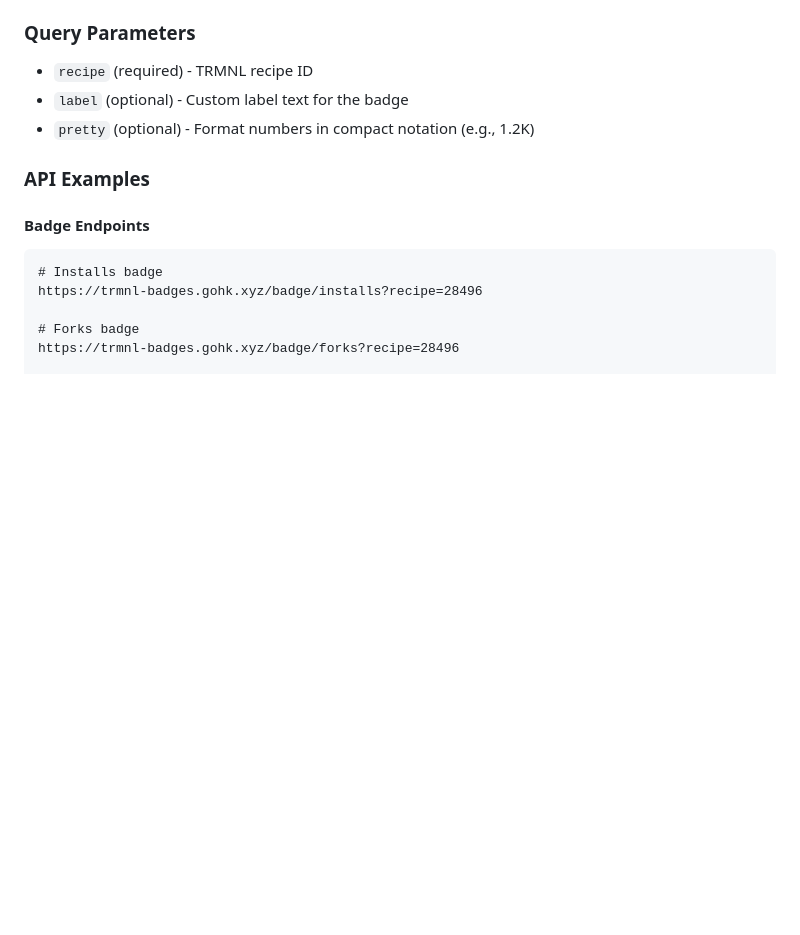
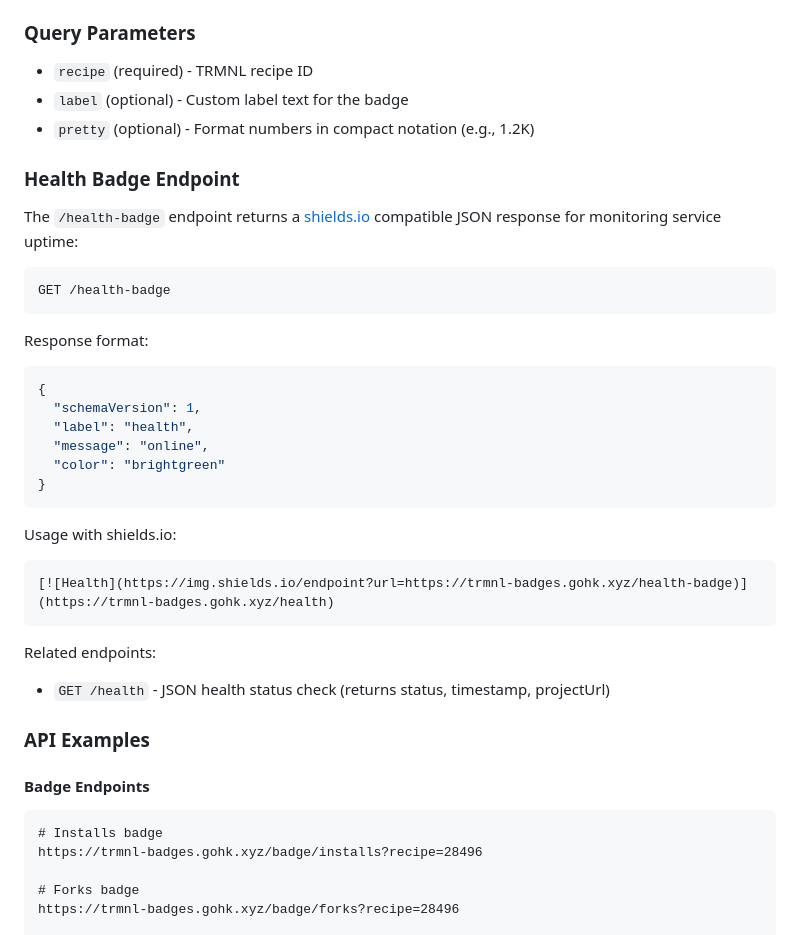
Before and after one commit to hossain-khan/trmnl-badges, a Markdown page: CONTRIBUTING.md, the part around the change. Drawn GitHub-style; blank space fills up the shorter version.

Commit message:
Move health badge documentation to CONTRIBUTING.md

````diff
--- a/CONTRIBUTING.md
+++ b/CONTRIBUTING.md
@@ -49,6 +49,32 @@ trmnl-badges/
 - `recipe` (required) - TRMNL recipe ID
 - `label` (optional) - Custom label text for the badge
 - `pretty` (optional) - Format numbers in compact notation (e.g., 1.2K)
+
+### Health Badge Endpoint
+
+The `/health-badge` endpoint returns a [shields.io](https://shields.io/endpoint) compatible JSON response for monitoring service uptime:
+
+```
+GET /health-badge
+```
+
+Response format:
+```json
+{
+  "schemaVersion": 1,
+  "label": "health",
+  "message": "online",
+  "color": "brightgreen"
+}
+```
+
+Usage with shields.io:
+```markdown
+[![Health](https://img.shields.io/endpoint?url=https://trmnl-badges.gohk.xyz/health-badge)](https://trmnl-badges.gohk.xyz/health)
+```
+
+Related endpoints:
+- `GET /health` - JSON health status check (returns status, timestamp, projectUrl)
 
 ### API Examples
 
````
